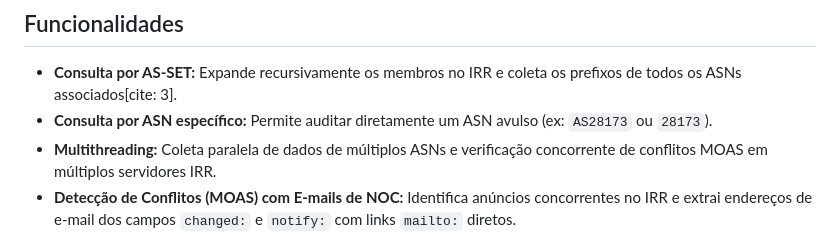
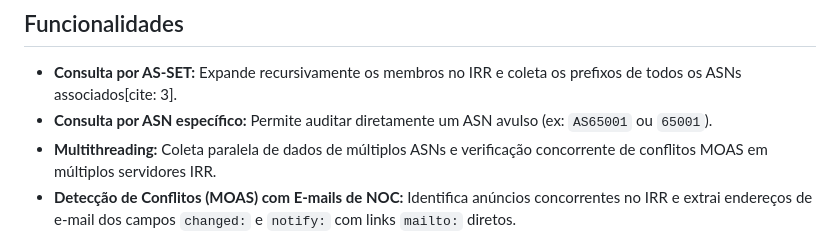
Before and after one commit to crs-br/as-set-prefixos-web, a Markdown page: README.md, the part around the change. Drawn GitHub-style.

Commit message:
uupdate asn
update asn

```diff
--- a/README.md
+++ b/README.md
@@ -9,7 +9,7 @@ Requer conexão com a internet com saída liberada na porta 43/tcp (protocolo wh
 ## Funcionalidades
 
 * **Consulta por AS-SET:** Expande recursivamente os membros no IRR e coleta os prefixos de todos os ASNs associados[cite: 3].
-* **Consulta por ASN específico:** Permite auditar diretamente um ASN avulso (ex: `AS28173` ou `28173`).
+* **Consulta por ASN específico:** Permite auditar diretamente um ASN avulso (ex: `AS65001` ou `65001`).
 * **Multithreading:** Coleta paralela de dados de múltiplos ASNs e verificação concorrente de conflitos MOAS em múltiplos servidores IRR.
 * **Detecção de Conflitos (MOAS) com E-mails de NOC:** Identifica anúncios concorrentes no IRR e extrai endereços de e-mail dos campos `changed:` e `notify:` com links `mailto:` diretos.
 * **Visualização e Download RPSL (Raw):** Extração completa dos objetos `aut-num` e `route:`/`route6:` direto da base IRR em formato de texto (`irr_records.txt`).
```
